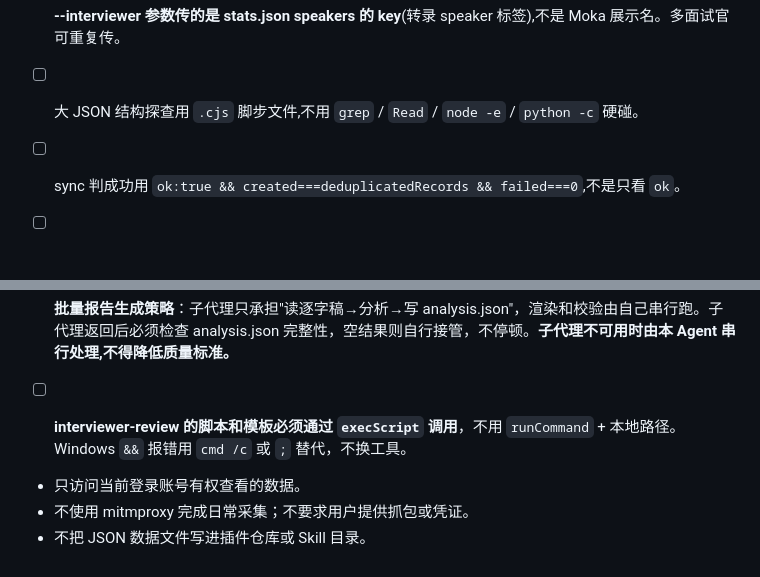
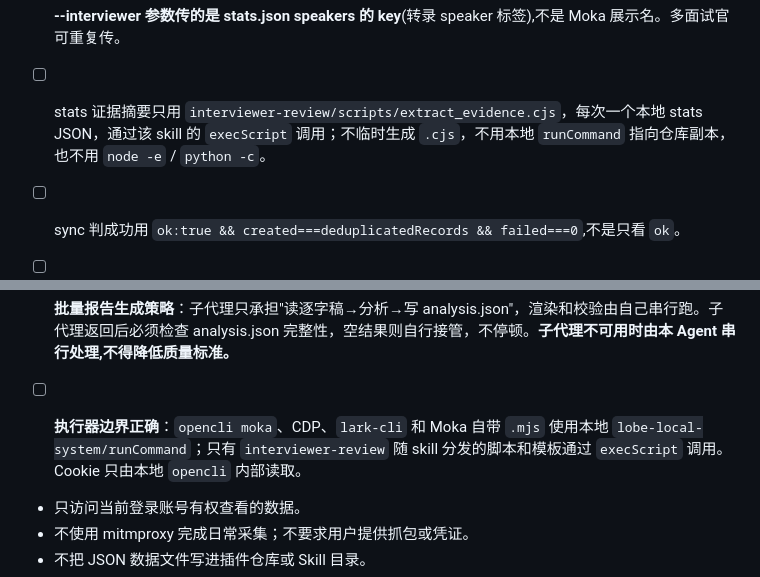
Before and after one commit to NeverlandzZ1/Moka-cli, a Markdown page: skills/moka-transcript/SKILL.md, 2 parts joined by grey strips. GitHub-like rendering; blank space fills up the shorter version.

```diff
--- a/skills/moka-transcript/SKILL.md
+++ b/skills/moka-transcript/SKILL.md
@@ -685,13 +691,13 @@ node "<Skill目录>/scripts/backfill-interviewer-user.mjs"
   - redline_signals 逐条处理:strong 进 redlines,weak 进 redlines 或 dismissed_redline_signals,speaker 是候选人的写进 dismissed
   - advice 恰好 4 条
 - [ ] **--interviewer 参数传的是 stats.json speakers 的 key**(转录 speaker 标签),不是 Moka 展示名。多面试官可重复传。
-- [ ] 大 JSON 结构探查用 `.cjs` 脚步文件,不用 `grep` / `Read` / `node -e` / `python -c` 硬碰。
+- [ ] stats 证据摘要只用 `interviewer-review/scripts/extract_evidence.cjs`，每次一个本地 stats JSON，通过该 skill 的 `execScript` 调用；不临时生成 `.cjs`，不用本地 `runCommand` 指向仓库副本，也不用 `node -e` / `python -c`。
 - [ ] sync 判成功用 `ok:true && created===deduplicatedRecords && failed===0`,不是只看 `ok`。
 - [ ] 单次流水线**只调一次** sync-lark-base.mjs,不为校招/社招各调一次。
 - [ ] backfill-interviewer-user.mjs 在 dedup 之后执行,失败/`unresolvedNames`不阻塞汇报,把摘要附到汇总即可。
 - [ ] 出现任何写入失败**不重跑整个流水线**——把 `errors` 附到汇总,让 HR 决定。
 - [ ] **批量报告生成策略**：子代理只承担"读逐字稿→分析→写 analysis.json"，渲染和校验由自己串行跑。子代理返回后必须检查 analysis.json 完整性，空结果则自行接管，不停顿。**子代理不可用时由本 Agent 串行处理,不得降低质量标准。**
-- [ ] **interviewer-review 的脚本和模板必须通过 `execScript` 调用**，不用 `runCommand` + 本地路径。Windows `&&` 报错用 `cmd /c` 或 `;` 替代，不换工具。
+- [ ] **执行器边界正确**：`opencli moka`、CDP、`lark-cli` 和 Moka 自带 `.mjs` 使用本地 `lobe-local-system/runCommand`；只有 `interviewer-review` 随 skill 分发的脚本和模板通过 `execScript` 调用。Cookie 只由本地 `opencli` 内部读取。
 
 
 
```
Also changed, not shown: other parts of skills/moka-transcript/SKILL.md (+13 -7 lines).
